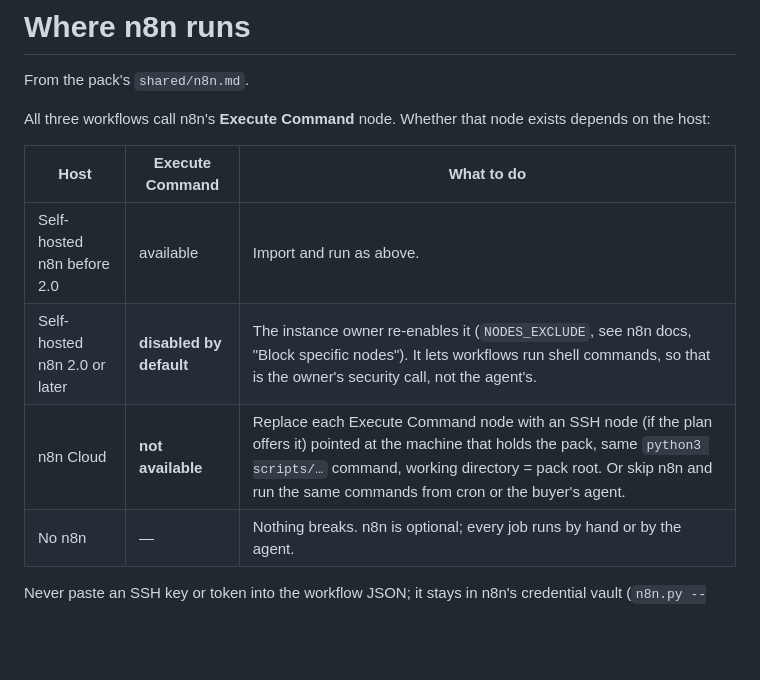
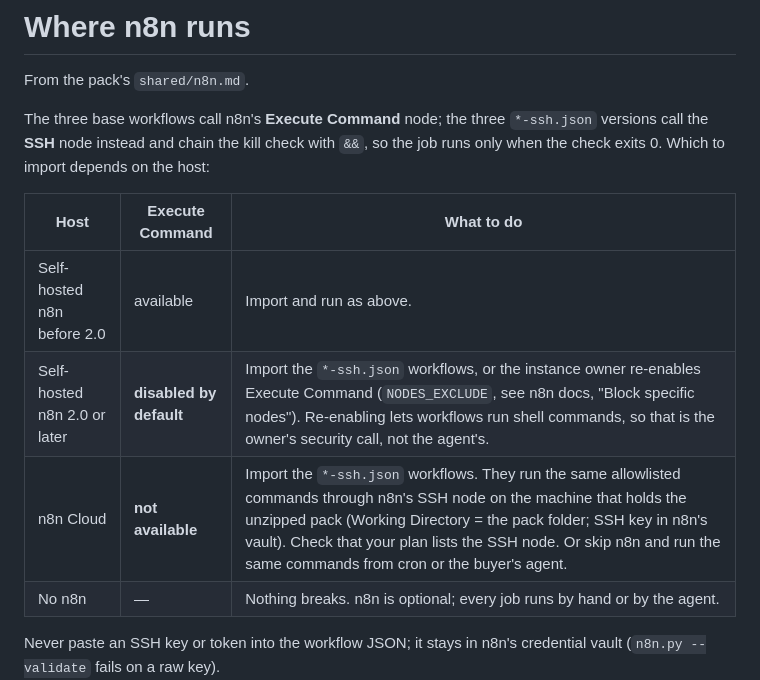
Before and after one commit to designupstrategyaz/c-suite-agent-suite-docs, a Markdown page: docs/n8n-hosting.md, the part around the change. Rendered like a GitHub page; blank space fills up the shorter version.

```diff
--- a/docs/n8n-hosting.md
+++ b/docs/n8n-hosting.md
@@ -2,13 +2,13 @@
 
 From the pack's `shared/n8n.md`.
 
-All three workflows call n8n's **Execute Command** node. Whether that node exists depends on the host:
+The three base workflows call n8n's **Execute Command** node; the three `*-ssh.json` versions call the **SSH** node instead and chain the kill check with `&&`, so the job runs only when the check exits 0. Which to import depends on the host:
 
 | Host | Execute Command | What to do |
 |---|---|---|
 | Self-hosted n8n before 2.0 | available | Import and run as above. |
-| Self-hosted n8n 2.0 or later | **disabled by default** | The instance owner re-enables it (`NODES_EXCLUDE`, see n8n docs, "Block specific nodes"). It lets workflows run shell commands, so that is the owner's security call, not the agent's. |
-| n8n Cloud | **not available** | Replace each Execute Command node with an SSH node (if the plan offers it) pointed at the machine that holds the pack, same `python3 scripts/…` command, working directory = pack root. Or skip n8n and run the same commands from cron or the buyer's agent. |
+| Self-hosted n8n 2.0 or later | **disabled by default** | Import the `*-ssh.json` workflows, or the instance owner re-enables Execute Command (`NODES_EXCLUDE`, see n8n docs, "Block specific nodes"). Re-enabling lets workflows run shell commands, so that is the owner's security call, not the agent's. |
+| n8n Cloud | **not available** | Import the `*-ssh.json` workflows. They run the same allowlisted commands through n8n's SSH node on the machine that holds the unzipped pack (Working Directory = the pack folder; SSH key in n8n's vault). Check that your plan lists the SSH node. Or skip n8n and run the same commands from cron or the buyer's agent. |
 | No n8n | — | Nothing breaks. n8n is optional; every job runs by hand or by the agent. |
 
 Never paste an SSH key or token into the workflow JSON; it stays in n8n's credential vault (`n8n.py --validate` fails on a raw key).
```
Also changed, not shown: README.md (+8 -4 lines), logo.png.
